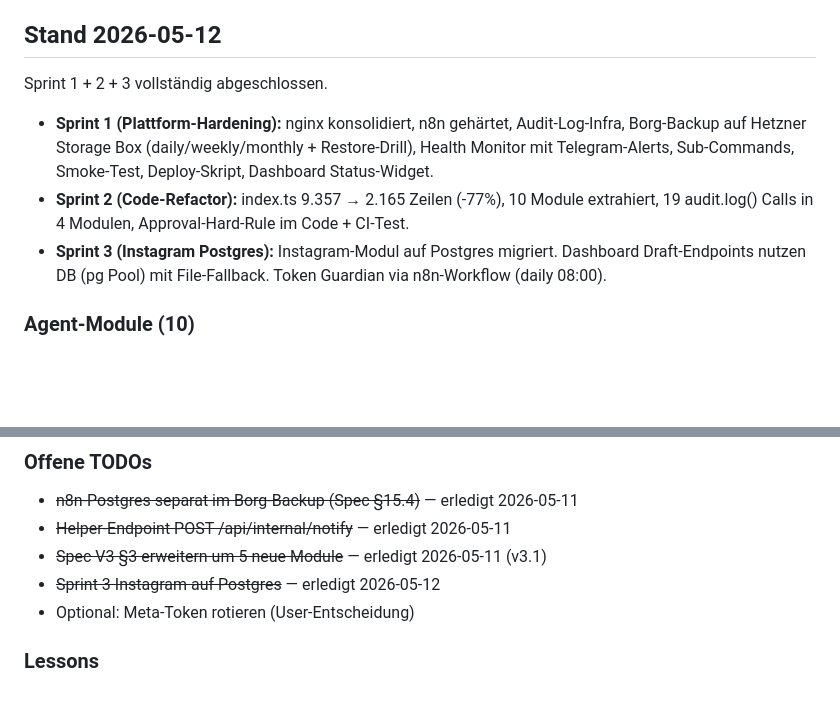
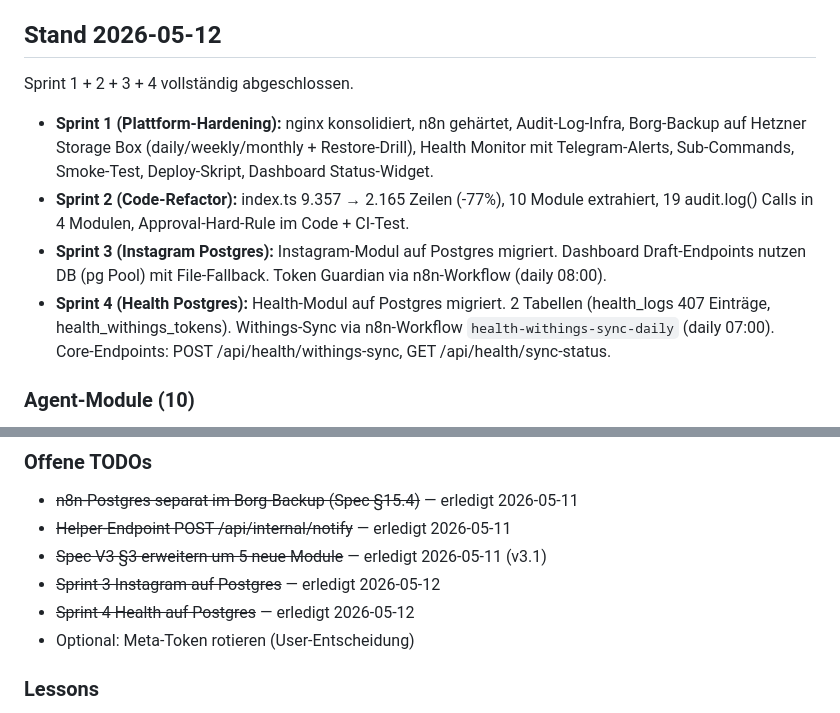
Before and after one commit to biko007/executive-dashboard-private, a Markdown page: CLAUDE.md, 2 parts joined by grey strips. Drawn GitHub-style; blank space fills up the shorter version.

Commit message:
docs: sprint 4 complete — health postgres + withings n8n workflow
Co-Authored-By: Claude Opus 4.6 <noreply@anthropic.com>

```diff
--- a/CLAUDE.md
+++ b/CLAUDE.md
@@ -4,7 +4,7 @@
 
 ## Stand 2026-05-12
 
-Sprint 1 + 2 + 3 vollständig abgeschlossen.
+Sprint 1 + 2 + 3 + 4 vollständig abgeschlossen.
 
 - **Sprint 1 (Plattform-Hardening):** nginx konsolidiert, n8n gehärtet, Audit-Log-Infra,
   Borg-Backup auf Hetzner Storage Box (daily/weekly/monthly + Restore-Drill),
@@ -15,6 +15,10 @@ Sprint 1 + 2 + 3 vollständig abgeschlossen.
 - **Sprint 3 (Instagram Postgres):** Instagram-Modul auf Postgres migriert.
   Dashboard Draft-Endpoints nutzen DB (pg Pool) mit File-Fallback.
   Token Guardian via n8n-Workflow (daily 08:00).
+- **Sprint 4 (Health Postgres):** Health-Modul auf Postgres migriert.
+  2 Tabellen (health_logs 407 Einträge, health_withings_tokens).
+  Withings-Sync via n8n-Workflow `health-withings-sync-daily` (daily 07:00).
+  Core-Endpoints: POST /api/health/withings-sync, GET /api/health/sync-status.
 
 ### Agent-Module (10)
 
@@ -43,6 +47,7 @@ Regel: `n8n_app` niemals GRANT auf `openclaw_core` geben. Smoke-Test prüft das.
 - ~~Helper-Endpoint POST /api/internal/notify~~ — erledigt 2026-05-11
 - ~~Spec V3 §3 erweitern um 5 neue Module~~ — erledigt 2026-05-11 (v3.1)
 - ~~Sprint 3 Instagram auf Postgres~~ — erledigt 2026-05-12
+- ~~Sprint 4 Health auf Postgres~~ — erledigt 2026-05-12
 - Optional: Meta-Token rotieren (User-Entscheidung)
 
 ### Lessons
```
